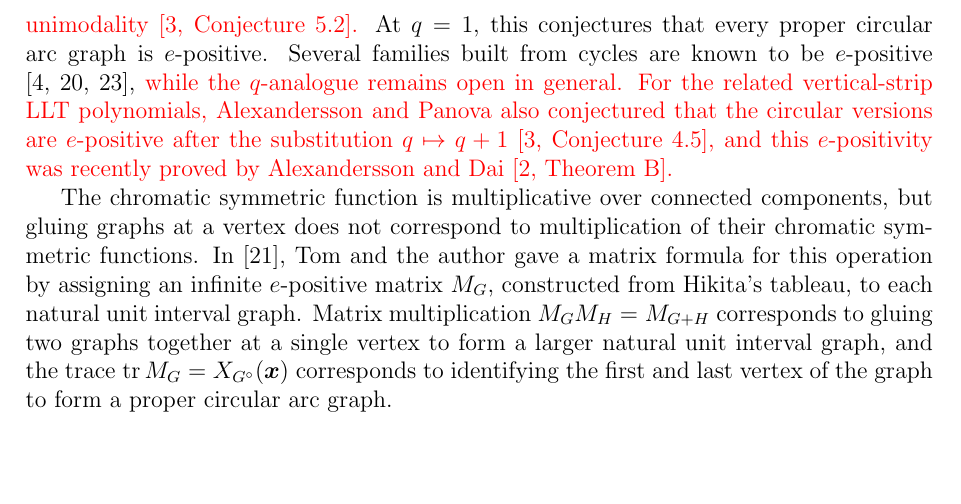
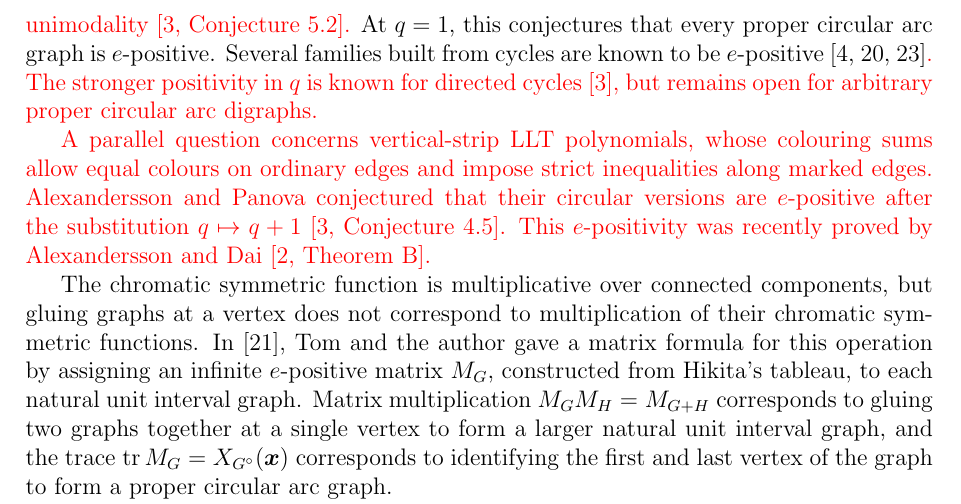
Before and after one commit to goombamaui/ProperCircularArcGraphs, a LaTeX paper (paper/ProperCircularArcGraphs.tex): part of page 2 of 21, cut so that both start at the same text, the shorter picture padded with empty space. Compiled offline with pdfLaTeX.

Commit message:
Clarify cycle positivity and motivate the LLT comparison

```diff
--- a/paper/ProperCircularArcGraphs.tex
+++ b/paper/ProperCircularArcGraphs.tex
@@ -81,12 +81,15 @@ proper circular arc digraphs \cite[Conjecture 1.4]{chromquasidi}.
 together with unimodality \cite[Conjecture 5.2]{lltcycles}.}
 At $q=1$, this conjectures that every proper circular arc graph is $e$-positive.
 Several families built from cycles are known to be $e$-positive
-\cite{graphtwin,cyclechains,cyclechordsepositive}, \rev{while the $q$-analogue remains open in general.}
-\rev{For the related vertical-strip LLT polynomials, Alexandersson and Panova
-also conjectured that the circular versions are $e$-positive after the
-substitution $q\mapsto q+1$ \cite[Conjecture 4.5]{lltcycles}, and this
-$e$-positivity was recently proved by Alexandersson and Dai
-\cite[Theorem~B]{lltflip}.}
+\cite{graphtwin,cyclechains,cyclechordsepositive}\rev{. The stronger positivity in $q$ is known for directed cycles
+\cite{lltcycles}, but remains open for arbitrary proper circular arc digraphs.}
+
+\rev{A parallel question concerns vertical-strip LLT polynomials, whose
+colouring sums allow equal colours on ordinary edges and impose strict
+inequalities along marked edges. Alexandersson and Panova conjectured
+that their circular versions are $e$-positive after the substitution
+$q\mapsto q+1$ \cite[Conjecture 4.5]{lltcycles}. This $e$-positivity was
+recently proved by Alexandersson and Dai \cite[Theorem~B]{lltflip}.}
 
 The chromatic symmetric function is multiplicative over connected
 components, but gluing graphs at a vertex does not correspond to
```
Also changed, not shown: paper/ProperCircularArcGraphs.pdf, 1 other file.
